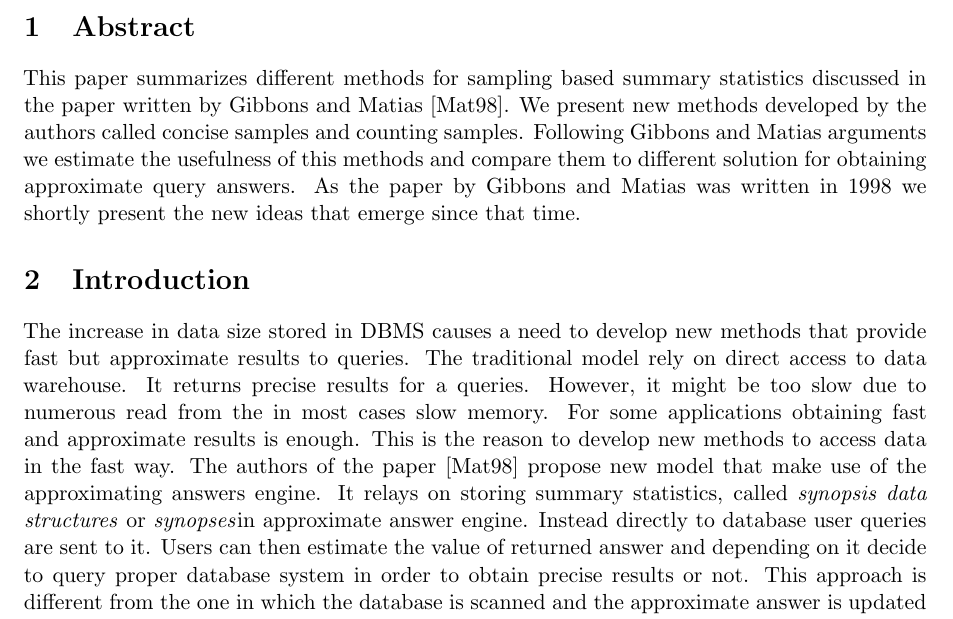
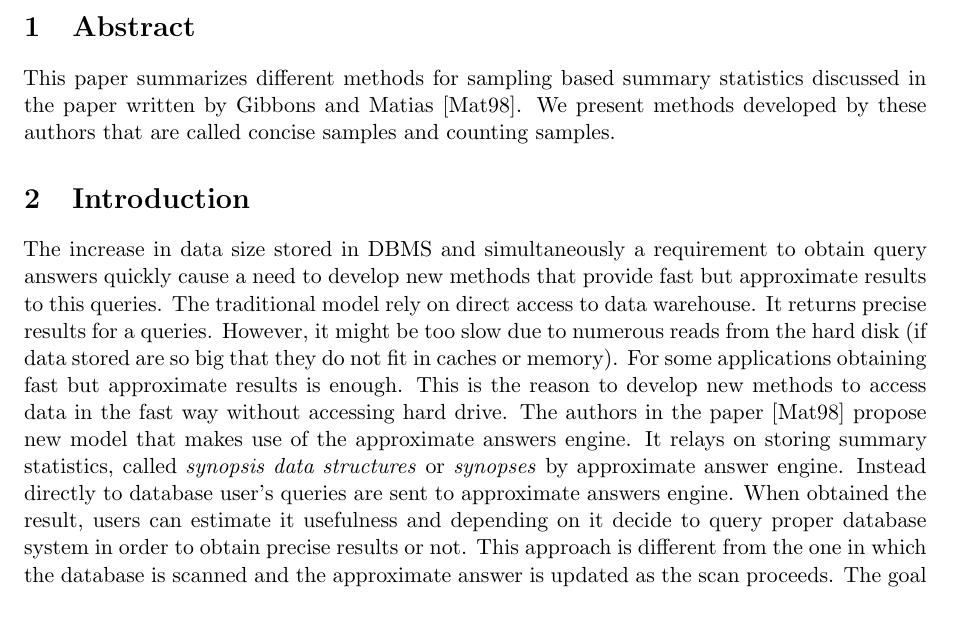
Before and after one commit to gm561/algorithms-for-database-systems, a LaTeX book (summary.tex, which reads abstract.tex, introduction.tex): part of page 1 of 4, cut so that both start at the same text. Compiled offline with pdfLaTeX.

Commit message:
changes in abstract and introduction

```diff
--- a/abstract.tex
+++ b/abstract.tex
@@ -4,10 +4,12 @@
 
 This paper summarizes different methods for sampling based summary
 statistics discussed in the paper written by Gibbons and Matias
-\cite{GM98}. We present new methods developed by the authors called
-concise samples and counting samples. Following Gibbons and Matias
-arguments we estimate the usefulness of
-this methods and compare them to different solution for obtaining
-approximate query answers. As the paper by Gibbons and Matias was
-written in 1998 we shortly present the new ideas that emerge since
-that time.
+\cite{GM98}. We present methods developed by these authors that are called
+concise samples and counting samples.
+
+% Following Gibbons and Matias
+% arguments we estimate the usefulness of
+% this methods and compare them to different solution for obtaining
+% approximate query answers. As the paper by Gibbons and Matias was
+% written in 1998 we shortly present the new ideas that emerge since
+% that time.
--- a/introduction.tex
+++ b/introduction.tex
@@ -1,18 +1,20 @@
 \section{Introduction}
-The increase in data size stored in DBMS causes a need to develop new methods
-that provide fast but approximate results to queries. The traditional
+The increase in data size stored in DBMS and simultaneously a
+requirement to obtain query answers quickly cause a need to develop new methods
+that provide fast but approximate results to this queries. The traditional
 model rely on direct access to data warehouse. It returns precise
 results for a queries. However, it might be too slow due to numerous
-read from the in most cases slow memory. For some applications
-obtaining fast and approximate results is enough.
-This is the reason to develop new methods to access data in the fast way. The authors
-of the paper \cite{GM98} propose new model that make use of the
-approximating answers engine. It relays on storing summary statistics,
-called \textit{synopsis data structures} or \textit{synopses}in
+reads from the hard disk (if data stored are so big that they do not
+fit in caches or memory). For some applications
+obtaining fast but approximate results is enough.
+This is the reason to develop new methods to access data in the fast
+way without accessing hard drive. The authors
+in the paper \cite{GM98} propose new model that makes use of the
+approximate answers engine. It relays on storing summary statistics,
+called \textit{synopsis data structures} or \textit{synopses} by
 approximate answer engine. Instead
-directly to database user queries are sent to it.
-Users can then estimate the value of returned
-answer and depending on it decide to query proper database system in
+directly to database user's queries are sent to approximate answers engine.
+When obtained the result, users can estimate it usefulness and depending on it decide to query proper database system in
 order to obtain precise results or not. This approach
 is different from the one in which the database is scanned and the approximate
 answer is updated as the scan proceeds.
```
